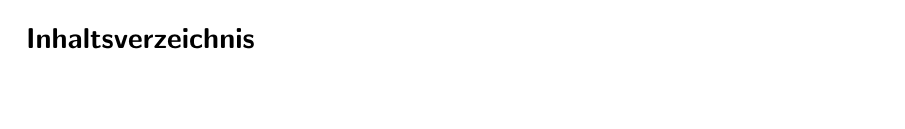
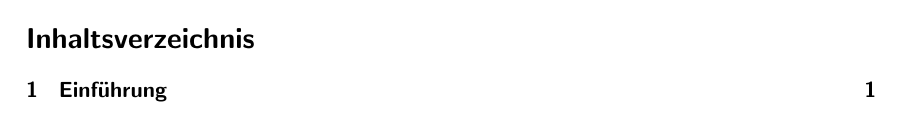
Before and after one commit to Schedulaar/computing-walrasian-equilibria, a LaTeX paper (seminararbeit.tex, which reads header/referenz.tex, header/rest.tex): page 2 of 3 before the commit and page 2 of 4 after it. Compiled offline with LaTeX, dvips and Ghostscript; the source files are stored in an older character set and shown here as Unicode; an older LaTeX class or package is replaced by its successor.

Commit message:
Add infrastructure

```diff
--- a/header/referenz.tex
+++ b/header/referenz.tex
@@ -47,3 +47,5 @@
 }
 \renewcommand{\backreftwosep}{ und~} % seperate 2 pages
 \renewcommand{\backreflastsep}{ und~} % seperate last of longer
+
+\numberwithin{figure}{section}	% Abbildungsnummern in Section
--- a/header/rest.tex
+++ b/header/rest.tex
@@ -2,13 +2,13 @@
 
 % Schriftzeichen, Format
 \usepackage{latexsym}		% Latex-Symbole
-\usepackage[latin1]{inputenc}	% Eingabekodierungen
+\usepackage[utf8]{inputenc}	% Eingabekodierungen
 \usepackage[english,ngerman]{babel}	% Mehrsprachenumgebung
 
 % Layout
-\usepackage{geometry}                    % Seitenränder
+\usepackage{geometry}                    % SeitenrÃ¤nder
 \geometry{a4paper, top=30mm, bottom=30mm, left=30mm, right=30mm}
-\addtolength{\footskip}{-0.5cm}          % Seitenzahlen höher setzen
+\addtolength{\footskip}{-0.5cm}          % Seitenzahlen hÃ¶her setzen
 \usepackage{xcolor}                      % Farben
 
 
@@ -26,5 +26,3 @@
 \usepackage{pstricks-add}               % zus\"atzliches von pstricks
 \usepackage{pst-3dplot}                 % dreidimensionale Zeichnungen
 \usepackage{pst-eucl}                   % euklidisches Paket
-
-\numberwithin{figure}{section}	% Abbildungsnummern in Section
--- a/seminararbeit.tex
+++ b/seminararbeit.tex
@@ -6,11 +6,11 @@
 		]{scrartcl}
 
 %%%%%%%%%%%%%%%%%%%%%%%%%%%%%%%%%%%%%%%%%%%%%%%%%%%%%%%%%%%%%%%%%%%%%%%%%%%%%%%%%%%%%%%%%%%
-% Zusammenfassung einiger nützlicher Pakete und Befehle
+% Zusammenfassung einiger nützlicher und Befehle
+\input{header/rest}			    % restliche Befehle und Pakete
 \input{header/kopf}			    % Befehle und Pakete f\"ur Titelseite
 \input{header/theorem}			% Mathematische Befehle und Pakete
 \input{header/referenz}			% Befehle und Pakete für Referenzen
-\input{header/rest}			    % restliche Befehle und Pakete
 
 \newcommand{\todo}[1]{{\color{red} #1}}
 
```
Also changed, not shown: chapters/introduction.tex (added, +3 -0 lines), seminararbeit.tex (2 more changed lines).
